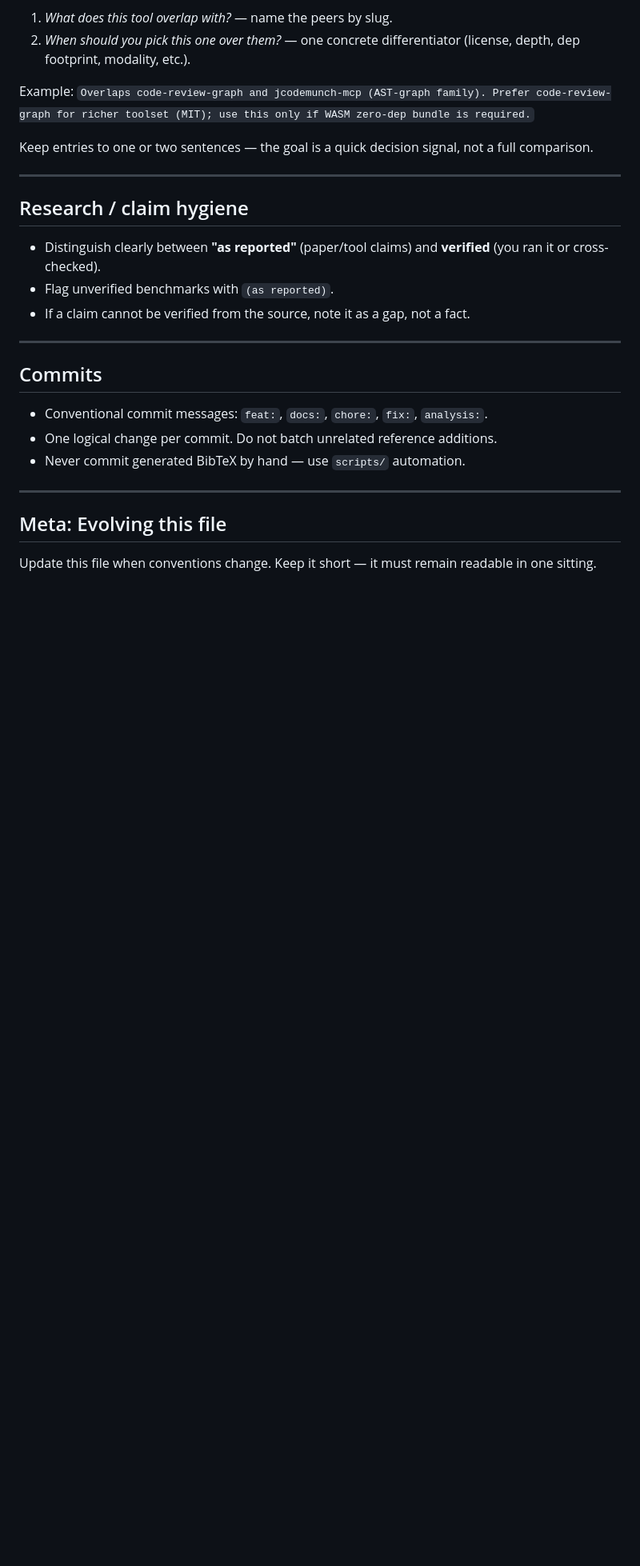
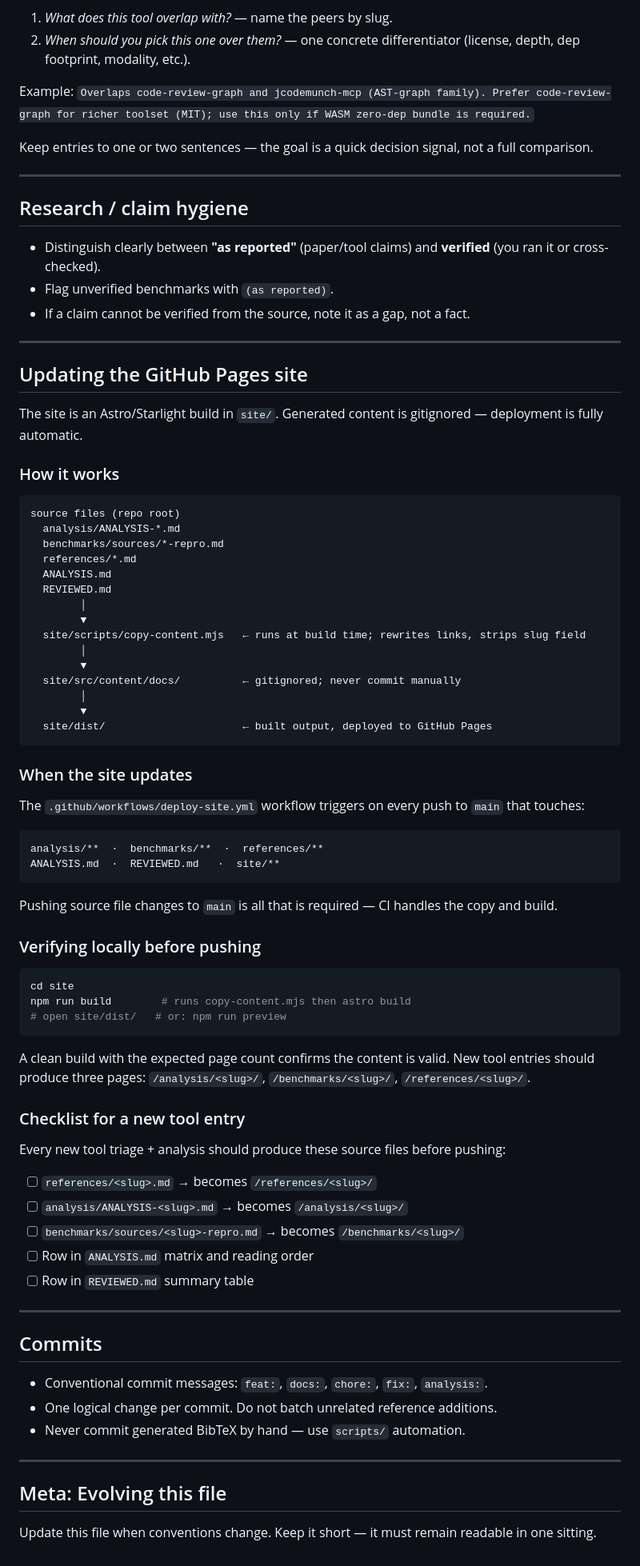
Before and after one commit to pantheon-org/agentic-context, a Markdown page: AGENTS.md, the part around one of its changes. Shown at 80% size. Drawn GitHub-style; blank space fills up the shorter version.

Commit message:
docs: document gh-pages workflow and harden vendoring requirement
- Add "Updating the GitHub Pages site" section to AGENTS.md explaining
  the Astro/Starlight build pipeline, copy-content.mjs, auto-deploy
  via GitHub Actions, local verification steps, and per-tool checklist
- Harden "Vendor the source" step in Stage 4 workflow: vendoring is
  now a hard prerequisite before writing an ANALYSIS document;
  link-only analyses are explicitly disallowed

````diff
--- a/AGENTS.md
+++ b/AGENTS.md
@@ -205,6 +207,63 @@ Keep entries to one or two sentences — the goal is a quick decision signal, no
 
 ---
 
+## Updating the GitHub Pages site
+
+The site is an Astro/Starlight build in `site/`. Generated content is gitignored — deployment is fully automatic.
+
+### How it works
+
+```text
+source files (repo root)
+  analysis/ANALYSIS-*.md
+  benchmarks/sources/*-repro.md
+  references/*.md
+  ANALYSIS.md
+  REVIEWED.md
+        │
+        ▼
+  site/scripts/copy-content.mjs   ← runs at build time; rewrites links, strips slug field
+        │
+        ▼
+  site/src/content/docs/          ← gitignored; never commit manually
+        │
+        ▼
+  site/dist/                      ← built output, deployed to GitHub Pages
+```
+
+### When the site updates
+
+The `.github/workflows/deploy-site.yml` workflow triggers on every push to `main` that touches:
+
+```text
+analysis/**  ·  benchmarks/**  ·  references/**
+ANALYSIS.md  ·  REVIEWED.md   ·  site/**
+```
+
+Pushing source file changes to `main` is all that is required — CI handles the copy and build.
+
+### Verifying locally before pushing
+
+```bash
+cd site
+npm run build        # runs copy-content.mjs then astro build
+# open site/dist/   # or: npm run preview
+```
+
+A clean build with the expected page count confirms the content is valid. New tool entries should produce three pages: `/analysis/<slug>/`, `/benchmarks/<slug>/`, `/references/<slug>/`.
+
+### Checklist for a new tool entry
+
+Every new tool triage + analysis should produce these source files before pushing:
+
+- [ ] `references/<slug>.md` → becomes `/references/<slug>/`
+- [ ] `analysis/ANALYSIS-<slug>.md` → becomes `/analysis/<slug>/`
+- [ ] `benchmarks/sources/<slug>-repro.md` → becomes `/benchmarks/<slug>/`
+- [ ] Row in `ANALYSIS.md` matrix and reading order
+- [ ] Row in `REVIEWED.md` summary table
+
+---
+
 ## Commits
 
 - Conventional commit messages: `feat:`, `docs:`, `chore:`, `fix:`, `analysis:`.
````
Also changed, not shown: other parts of AGENTS.md (+4 -2 lines).
